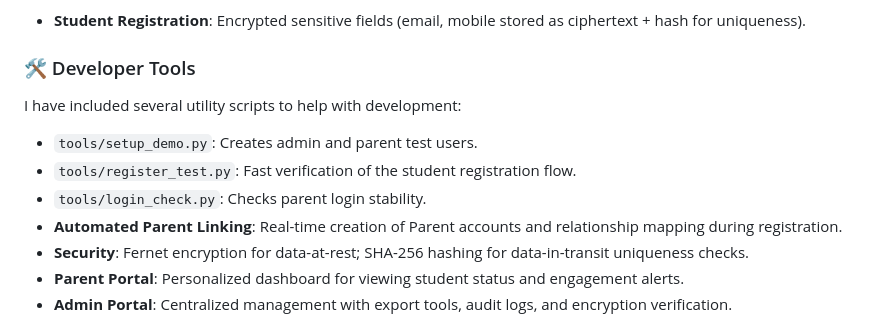
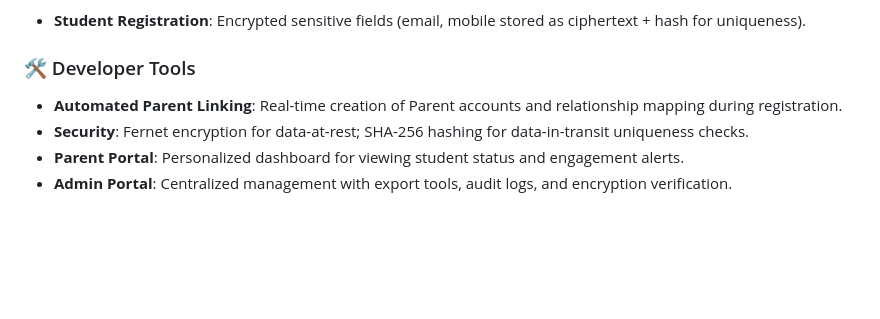
Before and after one commit to Bhaskar0001/Student-Registration, a Markdown page: Readme.md, the part around the change. Rendered like a GitHub page; blank space fills up the shorter version.

```diff
--- a/Readme.md
+++ b/Readme.md
@@ -7,10 +7,7 @@ This project has been enhanced with enterprise-grade features including biometri
 Below is a detailed breakdown of the recent system-wide updates and their technical impact.
 - **Student Registration**: Encrypted sensitive fields (email, mobile stored as ciphertext + hash for uniqueness).
 ### 🛠️ Developer Tools
-I have included several utility scripts to help with development:
--   `tools/setup_demo.py`: Creates admin and parent test users.
--   `tools/register_test.py`: Fast verification of the student registration flow.
--   `tools/login_check.py`: Checks parent login stability.
+
 - **Automated Parent Linking**: Real-time creation of Parent accounts and relationship mapping during registration.
 - **Security**: Fernet encryption for data-at-rest; SHA-256 hashing for data-in-transit uniqueness checks.
 - **Parent Portal**: Personalized dashboard for viewing student status and engagement alerts.
```
